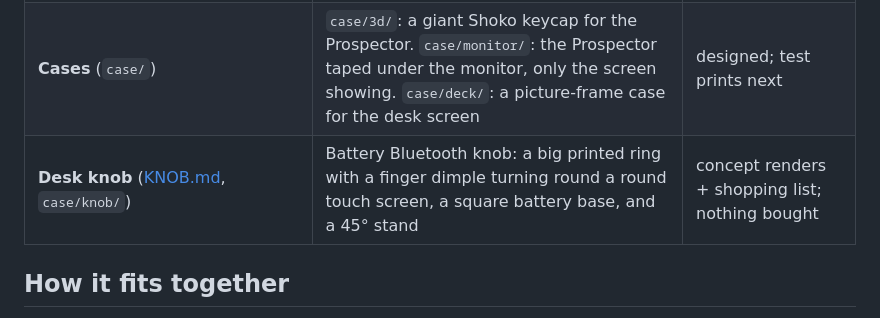
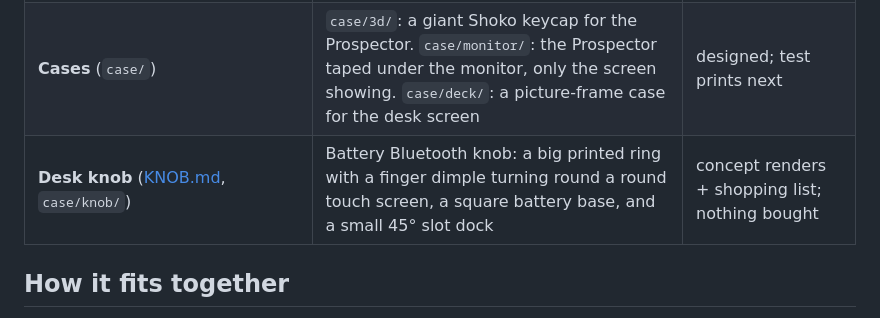
Before and after one commit to abereg01/cyber60, a Markdown page: README.md, the part around the change. Drawn GitHub-style.

```diff
--- a/README.md
+++ b/README.md
@@ -17,7 +17,7 @@ parked for later.
 | **Prospector dongle** (`boards/shields/prospector_*`) | XIAO BLE + 1.69" screen: holds the keymap, draws the Shoko screen, runs ZMK Studio | in use |
 | **Desk screen** (`pi/`) | Raspberry Pi 4 + official 7" Touch Display: the Shoko screen, a 3D corgi, Spotify, Shelly lights, a password vault, updates over USB | runs on the Pi; parked 2026-11-05, keyboard link half built |
 | **Cases** (`case/`) | `case/3d/`: a giant Shoko keycap for the Prospector. `case/monitor/`: the Prospector taped under the monitor, only the screen showing. `case/deck/`: a picture-frame case for the desk screen | designed; test prints next |
-| **Desk knob** ([KNOB.md](KNOB.md), `case/knob/`) | Battery Bluetooth knob: a big printed ring with a finger dimple turning round a round touch screen, a square battery base, and a 45° stand | concept renders + shopping list; nothing bought |
+| **Desk knob** ([KNOB.md](KNOB.md), `case/knob/`) | Battery Bluetooth knob: a big printed ring with a finger dimple turning round a round touch screen, a square battery base, and a small 45° slot dock | concept renders + shopping list; nothing bought |
 
 ## How it fits together
 
```
Also changed, not shown: KNOB.md (+33 -19 lines), img/knob/dock-close.png (added), img/knob/dock-empty.png (added), img/knob/dock-side.png (added), img/knob/exploded-labelled.png (added), img/knob/hero-dock.png (added), img/knob/hero.png (added), 3 other files.
